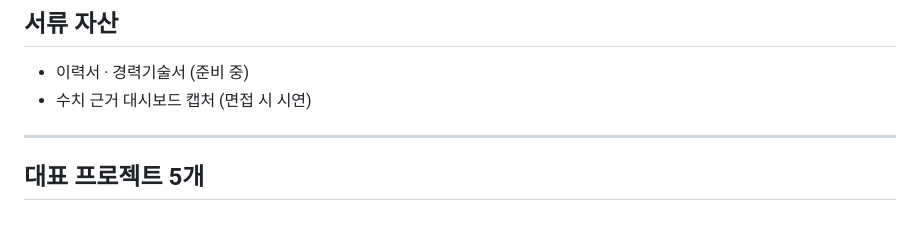
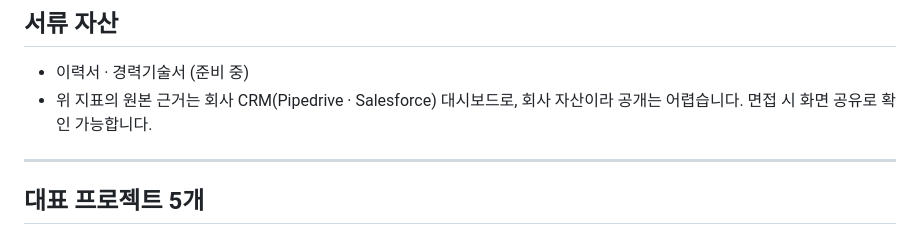
Before and after one commit to pigrok/sales-ops-portfolio, a Markdown page: README.md, the part around the change. GitHub-like rendering.

Commit message:
Clarify data evidence access (in-company CRM, share on interview)

```diff
--- a/README.md
+++ b/README.md
@@ -30,7 +30,7 @@
 ## 서류 자산
 
 - 이력서 · 경력기술서 (준비 중)
-- 수치 근거 대시보드 캡처 (면접 시 시연)
+- 위 지표의 원본 근거는 회사 CRM(Pipedrive · Salesforce) 대시보드로, 회사 자산이라 공개는 어렵습니다. 면접 시 화면 공유로 확인 가능합니다.
 
 ---
 
```
